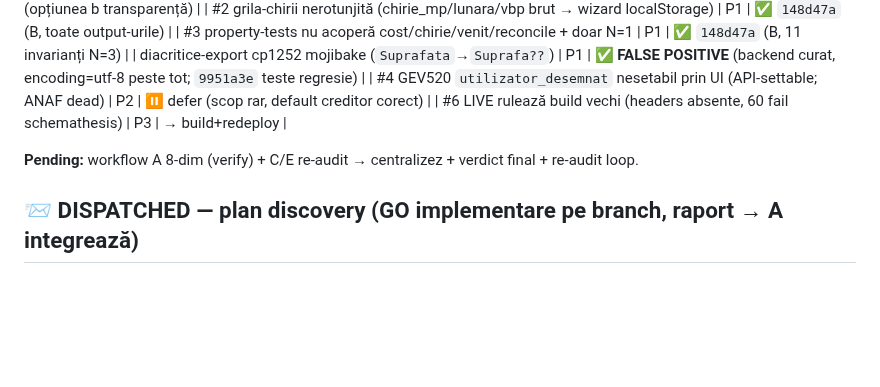
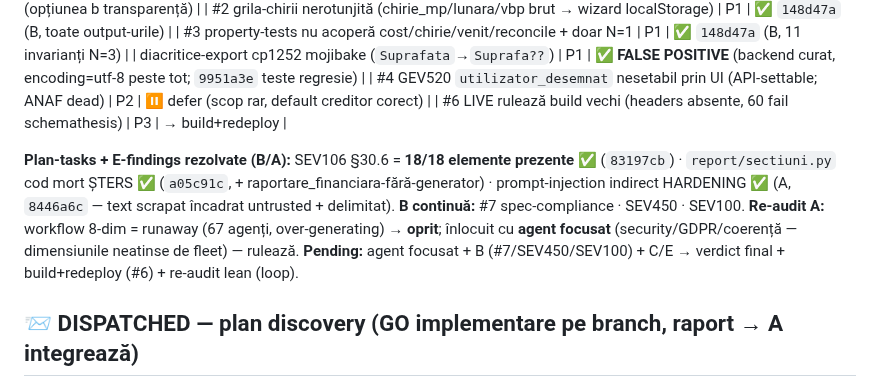
Before and after one commit to adrianserbanescu-byte/anevar, a Markdown page: evaluare-anevar/docs/audit-triaj-centralizat.md, the part around the change. Rendered like a GitHub page; blank space fills up the shorter version.

Commit message:
docs: tracker - SEV106/sectiuni/prompt-injection rezolvate; workflow runaway oprit -> agent focusat
Co-Authored-By: Claude Opus 4.8 (1M context) <noreply@anthropic.com>

```diff
--- a/evaluare-anevar/docs/audit-triaj-centralizat.md
+++ b/evaluare-anevar/docs/audit-triaj-centralizat.md
@@ -55,7 +55,9 @@ Legendă: ✅ rezolvat+comis · ▶ în lucru A · 📨 dispatched (lane, GO imp
 | #4 GEV520 `utilizator_desemnat` nesetabil prin UI (API-settable; ANAF dead) | P2 | ⏸️ defer (scop rar, default creditor corect) |
 | #6 LIVE rulează build vechi (headers absente, 60 fail schemathesis) | P3 | → build+redeploy |
 
-**Pending:** workflow A 8-dim (verify) + C/E re-audit → centralizez + verdict final + re-audit loop.
+**Plan-tasks + E-findings rezolvate (B/A):** SEV106 §30.6 = **18/18 elemente prezente** ✅ (`83197cb`) · `report/sectiuni.py` cod mort ȘTERS ✅ (`a05c91c`, + raportare_financiara-fără-generator) · prompt-injection indirect HARDENING ✅ (A, `8446a6c` — text scrapat încadrat untrusted + delimitat). **B continuă:** #7 spec-compliance · SEV450 · SEV100.
+**Re-audit A:** workflow 8-dim = runaway (67 agenți, over-generating) → **oprit**; înlocuit cu **agent focusat** (security/GDPR/coerență — dimensiunile neatinse de fleet) — rulează.
+**Pending:** agent focusat + B (#7/SEV450/SEV100) + C/E → verdict final + build+redeploy (#6) + re-audit lean (loop).
 
 ## 📨 DISPATCHED — plan discovery (GO implementare pe branch, raport → A integrează)
 **B** (motor): venit în reconciliere ponderată (assembler.py:181 — divergență grilă↔valoare) · property-based Hypothesis pe engine · cost.py rotunjire prag Dfn · pyright src/ · SEV106 §30.6 test 18 elem · prompt-injection indirect AI · spec-to-code-compliance · GEV520#1 ANAF.
```
